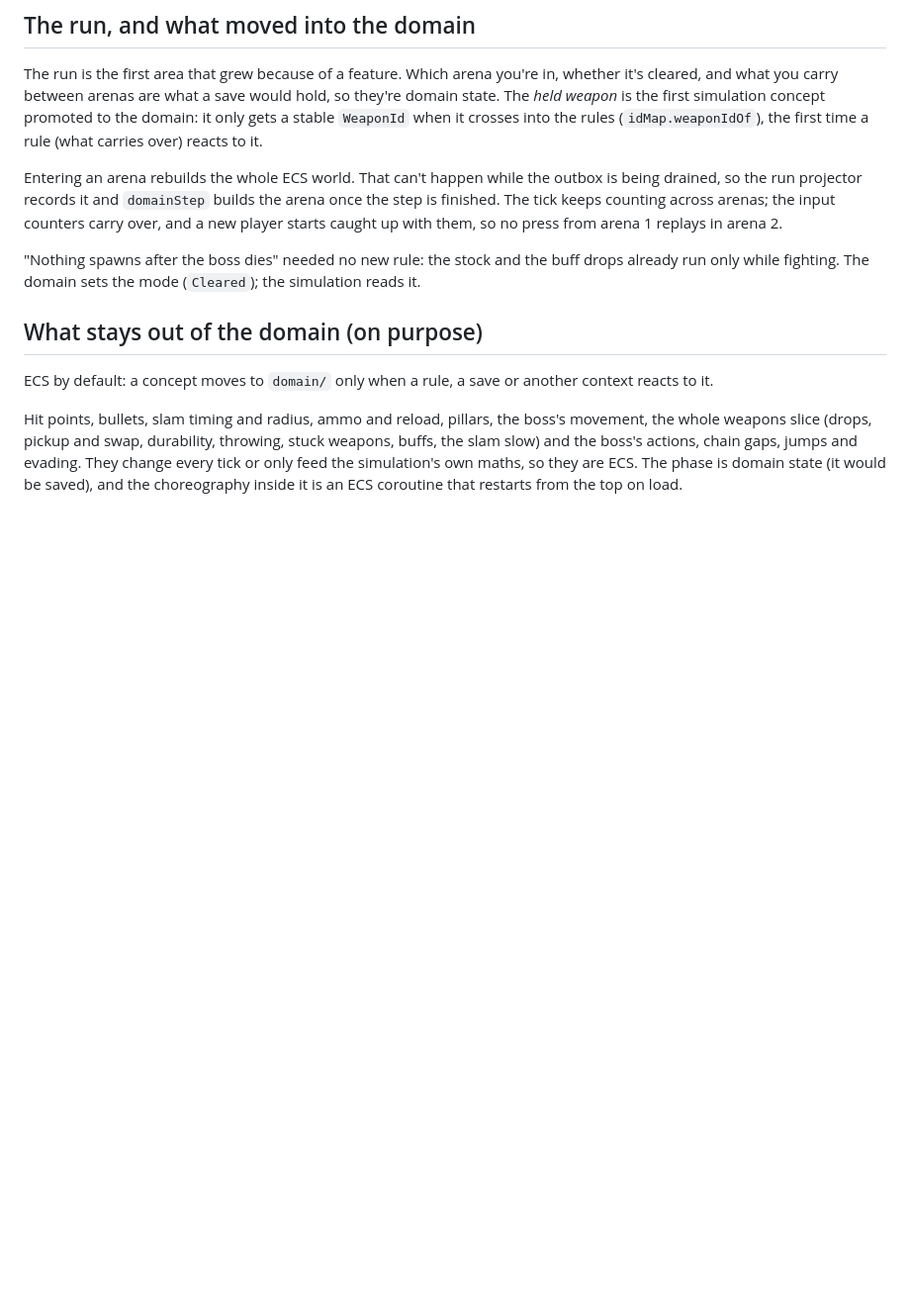
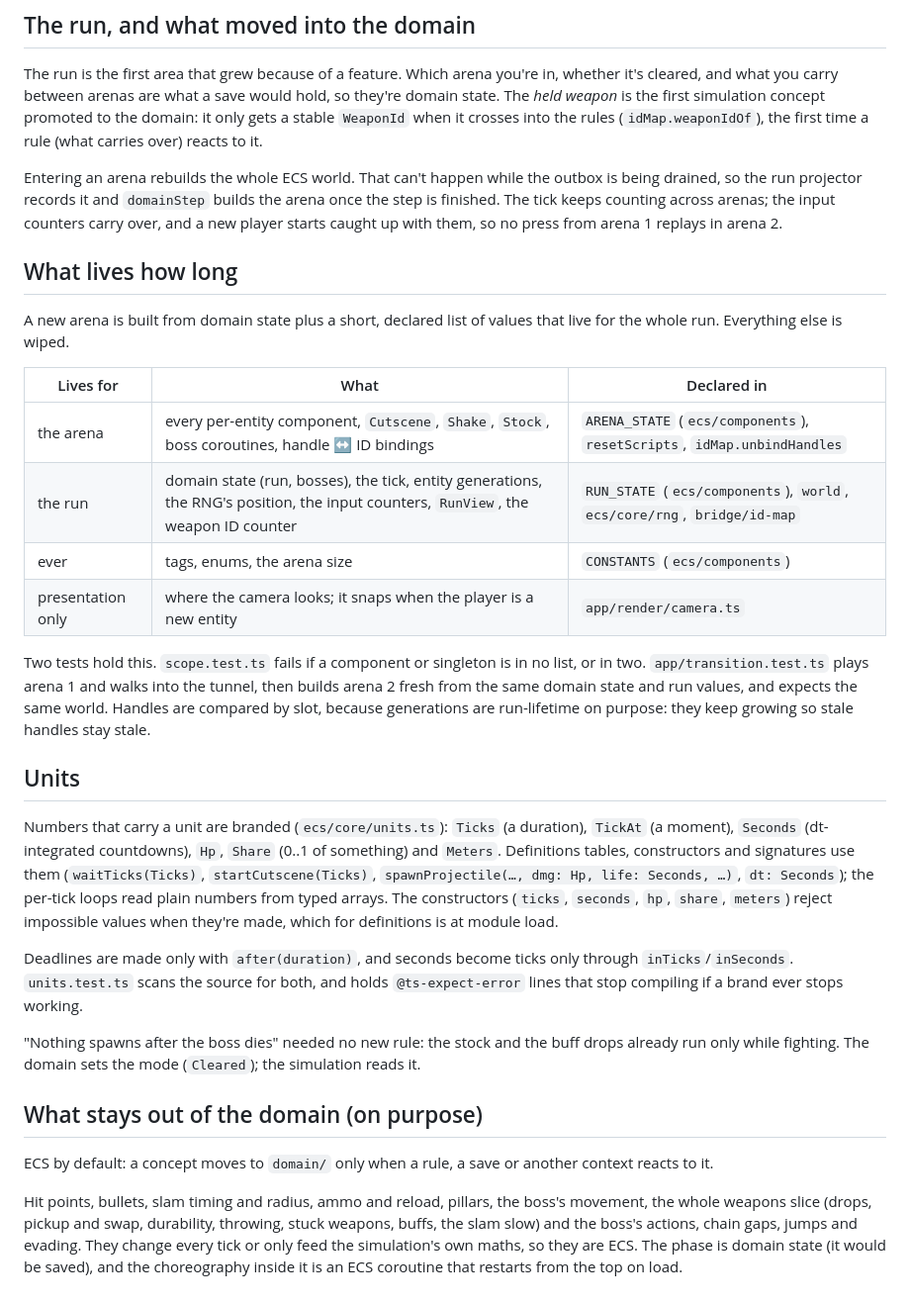
Before and after one commit to urostripunovic/ecs-ddd-experiment, a Markdown page: docs/ARCHITECTURE.md, the part around the change. Shown at 99% size. Drawn GitHub-style; blank space fills up the shorter version.

Commit message:
docs: what lives how long, units, and the corrected invariant
"Nothing crosses but the loadout" was false: the tick, the RNG position,
input counters and generations live for the run on purpose. The docs and the
skill now list them, and the skill adds lifetimes, units and transition tests.

Co-Authored-By: Claude Opus 5.5 <noreply@anthropic.com>
Claude-Session: https://claude.ai/code/session_01QB1W8UyG2BMcQM8Vrfuh1y

```diff
--- a/docs/ARCHITECTURE.md
+++ b/docs/ARCHITECTURE.md
@@ -79,6 +79,25 @@ The run is the first area that grew because of a feature. Which arena you're in,
 
 Entering an arena rebuilds the whole ECS world. That can't happen while the outbox is being drained, so the run projector records it and `domainStep` builds the arena once the step is finished. The tick keeps counting across arenas; the input counters carry over, and a new player starts caught up with them, so no press from arena 1 replays in arena 2.
 
+## What lives how long
+
+A new arena is built from domain state plus a short, declared list of values that live for the whole run. Everything else is wiped.
+
+| Lives for | What | Declared in |
+| --- | --- | --- |
+| the arena | every per-entity component, `Cutscene`, `Shake`, `Stock`, boss coroutines, handle ↔ ID bindings | `ARENA_STATE` (`ecs/components`), `resetScripts`, `idMap.unbindHandles` |
+| the run | domain state (run, bosses), the tick, entity generations, the RNG's position, the input counters, `RunView`, the weapon ID counter | `RUN_STATE` (`ecs/components`), `world`, `ecs/core/rng`, `bridge/id-map` |
+| ever | tags, enums, the arena size | `CONSTANTS` (`ecs/components`) |
+| presentation only | where the camera looks; it snaps when the player is a new entity | `app/render/camera.ts` |
+
+Two tests hold this. `scope.test.ts` fails if a component or singleton is in no list, or in two. `app/transition.test.ts` plays arena 1 and walks into the tunnel, then builds arena 2 fresh from the same domain state and run values, and expects the same world. Handles are compared by slot, because generations are run-lifetime on purpose: they keep growing so stale handles stay stale.
+
+## Units
+
+Numbers that carry a unit are branded (`ecs/core/units.ts`): `Ticks` (a duration), `TickAt` (a moment), `Seconds` (dt-integrated countdowns), `Hp`, `Share` (0..1 of something) and `Meters`. Definitions tables, constructors and signatures use them (`waitTicks(Ticks)`, `startCutscene(Ticks)`, `spawnProjectile(…, dmg: Hp, life: Seconds, …)`, `dt: Seconds`); the per-tick loops read plain numbers from typed arrays. The constructors (`ticks`, `seconds`, `hp`, `share`, `meters`) reject impossible values when they're made, which for definitions is at module load.
+
+Deadlines are made only with `after(duration)`, and seconds become ticks only through `inTicks`/`inSeconds`. `units.test.ts` scans the source for both, and holds `@ts-expect-error` lines that stop compiling if a brand ever stops working.
+
 "Nothing spawns after the boss dies" needed no new rule: the stock and the buff drops already run only while fighting. The domain sets the mode (`Cleared`); the simulation reads it.
 
 ## What stays out of the domain (on purpose)
```
Also changed, not shown: docs/GLOSSARY.md (+5 -0 lines), 1 other file.
